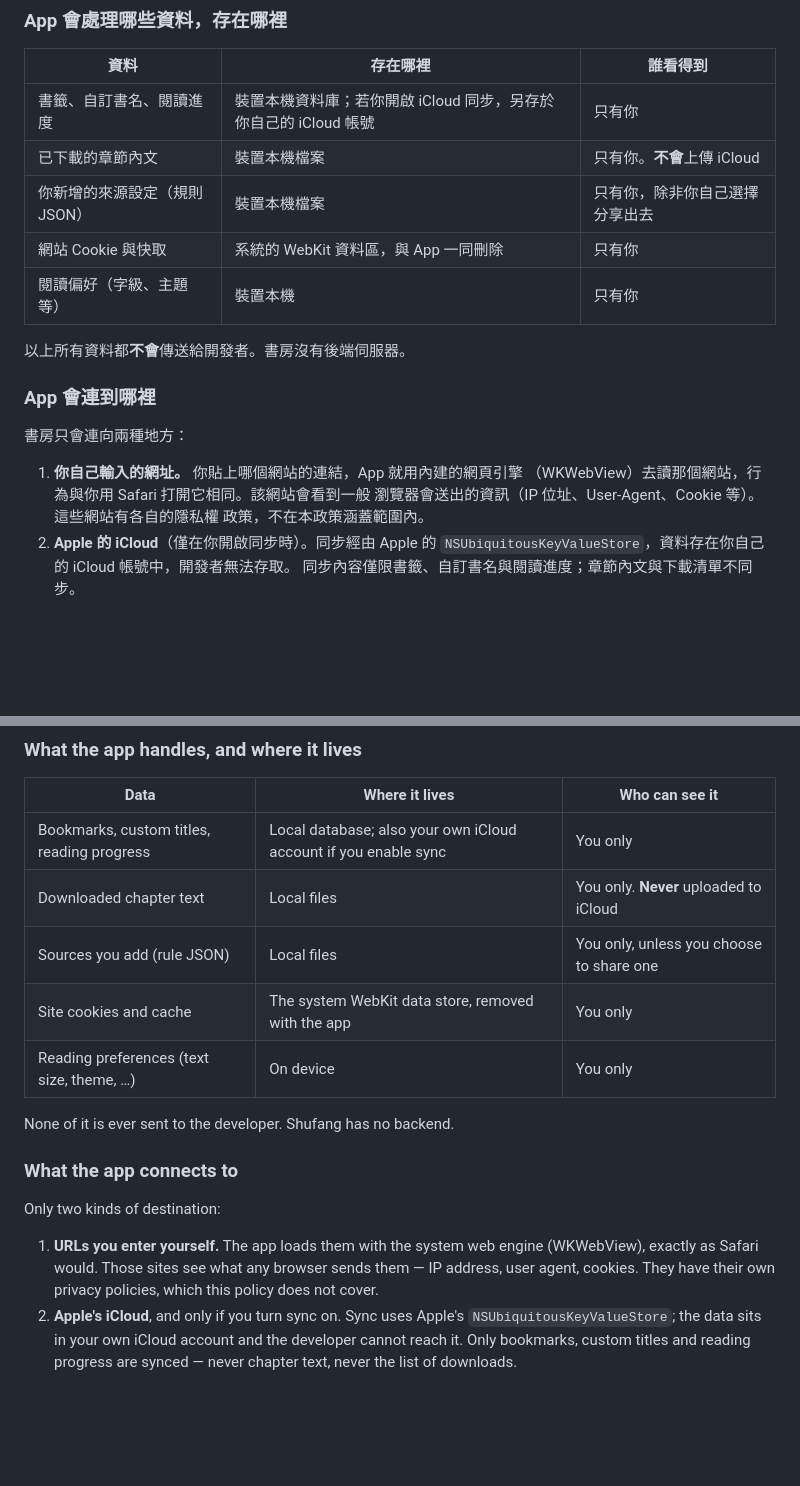
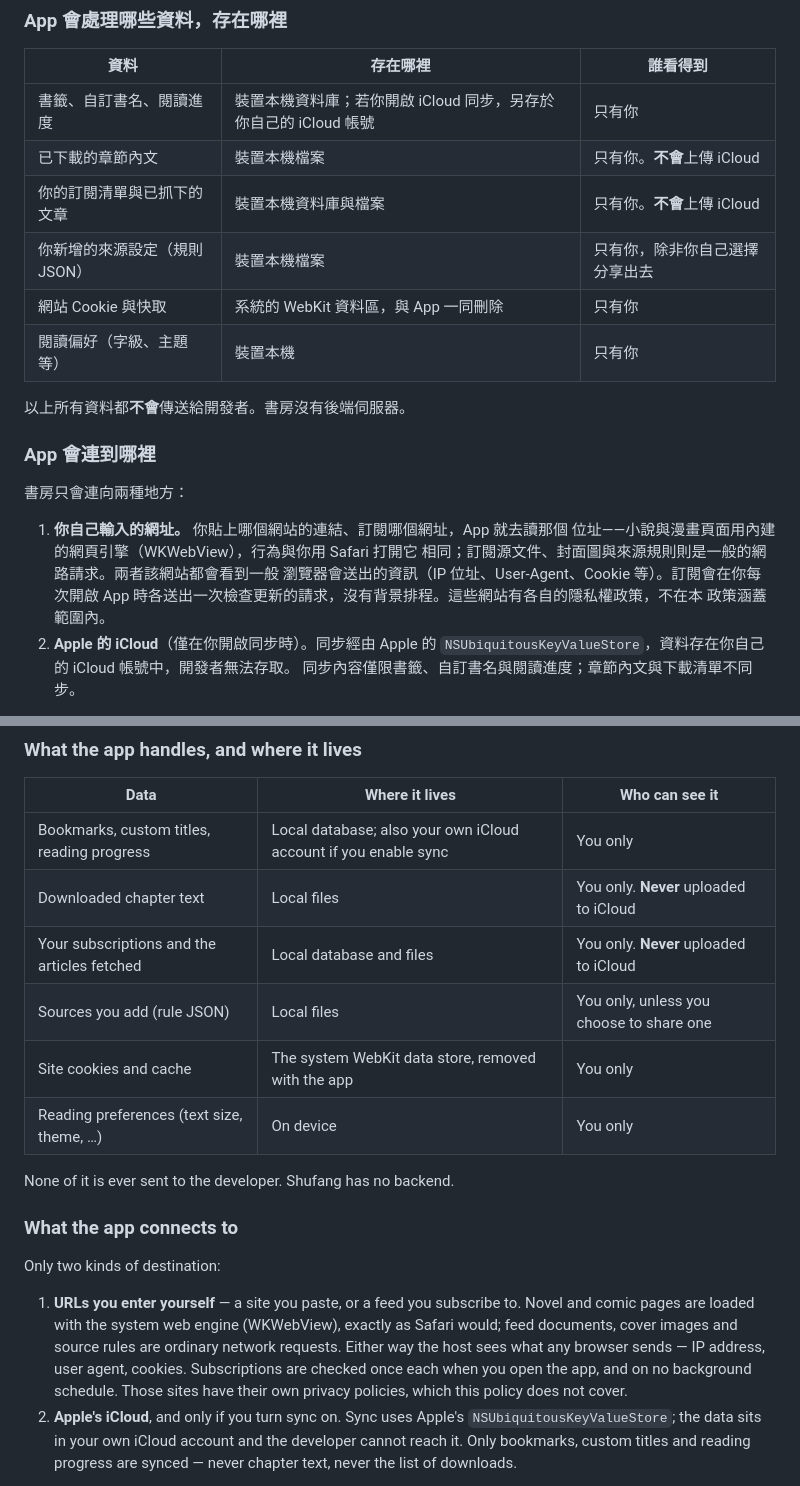
Before and after one commit to linzeyan/Reader, a Markdown page: PRIVACY.md, 2 parts joined by grey strips. Drawn GitHub-style; blank space fills up the shorter version.

Commit message:
Say what a subscription connects to, and when
The policy claimed every address the reader enters is loaded with
WKWebView. A feed document, a cover image and a source rule are ordinary
network requests — no browser engine is involved — and the one thing a
reader of a privacy policy would actually want to know about a feed
reader is missing from it: how often it talks to those hosts without
being asked. Once per subscription when the app is opened, on no
background schedule.

The storage table gains the row it was missing: the subscription list and
the articles fetched, local, never uploaded.

Co-Authored-By: Claude Opus 5 (1M context) <noreply@anthropic.com>

```diff
--- a/PRIVACY.md
+++ b/PRIVACY.md
@@ -17,6 +17,7 @@ SDK。開發者看不到你讀什麼、讀到哪裡，也沒有任何伺服器
 | ----------------------------- | ---------------------------------------------------------------- | ------------------------------ |
 | 書籤、自訂書名、閱讀進度      | 裝置本機資料庫；若你開啟 iCloud 同步，另存於你自己的 iCloud 帳號 | 只有你                         |
 | 已下載的章節內文              | 裝置本機檔案                                                     | 只有你。**不會**上傳 iCloud    |
+| 你的訂閱清單與已抓下的文章    | 裝置本機資料庫與檔案                                             | 只有你。**不會**上傳 iCloud    |
 | 你新增的來源設定（規則 JSON） | 裝置本機檔案                                                     | 只有你，除非你自己選擇分享出去 |
 | 網站 Cookie 與快取            | 系統的 WebKit 資料區，與 App 一同刪除                            | 只有你                         |
 | 閱讀偏好（字級、主題等）      | 裝置本機                                                         | 只有你                         |
@@ -27,10 +28,12 @@ SDK。開發者看不到你讀什麼、讀到哪裡，也沒有任何伺服器
 
 書房只會連向兩種地方：
 
-1. **你自己輸入的網址。** 你貼上哪個網站的連結，App 就用內建的網頁引擎
-   （WKWebView）去讀那個網站，行為與你用 Safari 打開它相同。該網站會看到一般
-   瀏覽器會送出的資訊（IP 位址、User-Agent、Cookie 等）。這些網站有各自的隱私權
-   政策，不在本政策涵蓋範圍內。
+1. **你自己輸入的網址。** 你貼上哪個網站的連結、訂閱哪個網址，App 就去讀那個
+   位址——小說與漫畫頁面用內建的網頁引擎（WKWebView），行為與你用 Safari 打開它
+   相同；訂閱源文件、封面圖與來源規則則是一般的網路請求。兩者該網站都會看到一般
+   瀏覽器會送出的資訊（IP 位址、User-Agent、Cookie 等）。訂閱會在你每次開啟 App
+   時各送出一次檢查更新的請求，沒有背景排程。這些網站有各自的隱私權政策，不在本
+   政策涵蓋範圍內。
 2. **Apple 的 iCloud**（僅在你開啟同步時）。同步經由 Apple 的
    `NSUbiquitousKeyValueStore`，資料存在你自己的 iCloud 帳號中，開發者無法存取。
    同步內容僅限書籤、自訂書名與閱讀進度；章節內文與下載清單不同步。
@@ -74,6 +77,7 @@ where you stopped, and has no server that could.
 | ------------------------------------------ | --------------------------------------------------------------- | ---------------------------------------- |
 | Bookmarks, custom titles, reading progress | Local database; also your own iCloud account if you enable sync | You only                                 |
 | Downloaded chapter text                    | Local files                                                     | You only. **Never** uploaded to iCloud   |
+| Your subscriptions and the articles fetched | Local database and files                                       | You only. **Never** uploaded to iCloud   |
 | Sources you add (rule JSON)                | Local files                                                     | You only, unless you choose to share one |
 | Site cookies and cache                     | The system WebKit data store, removed with the app              | You only                                 |
 | Reading preferences (text size, theme, …)  | On device                                                       | You only                                 |
@@ -84,10 +88,13 @@ None of it is ever sent to the developer. Shufang has no backend.
 
 Only two kinds of destination:
 
-1. **URLs you enter yourself.** The app loads them with the system web engine
-   (WKWebView), exactly as Safari would. Those sites see what any browser sends
-   them — IP address, user agent, cookies. They have their own privacy policies,
-   which this policy does not cover.
+1. **URLs you enter yourself** — a site you paste, or a feed you subscribe to.
+   Novel and comic pages are loaded with the system web engine (WKWebView),
+   exactly as Safari would; feed documents, cover images and source rules are
+   ordinary network requests. Either way the host sees what any browser sends —
+   IP address, user agent, cookies. Subscriptions are checked once each when you
+   open the app, and on no background schedule. Those sites have their own privacy
+   policies, which this policy does not cover.
 2. **Apple's iCloud**, and only if you turn sync on. Sync uses Apple's
    `NSUbiquitousKeyValueStore`; the data sits in your own iCloud account and the
    developer cannot reach it. Only bookmarks, custom titles and reading progress
```
Also changed, not shown: other parts of PRIVACY.md (+1 -1 lines).
